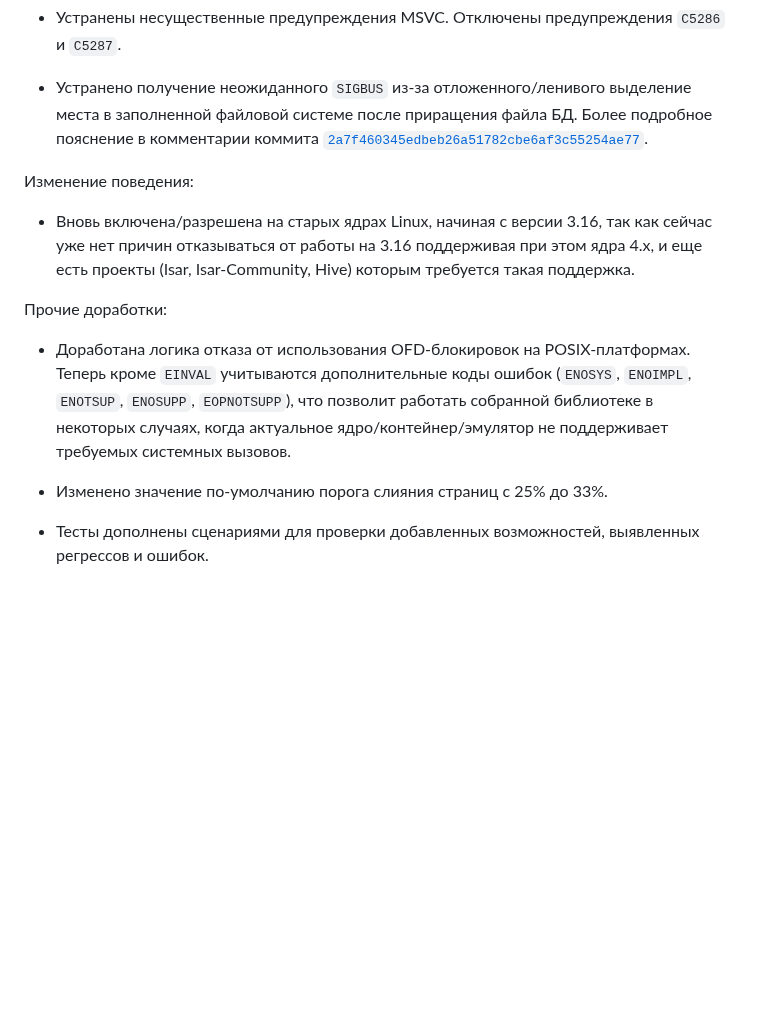
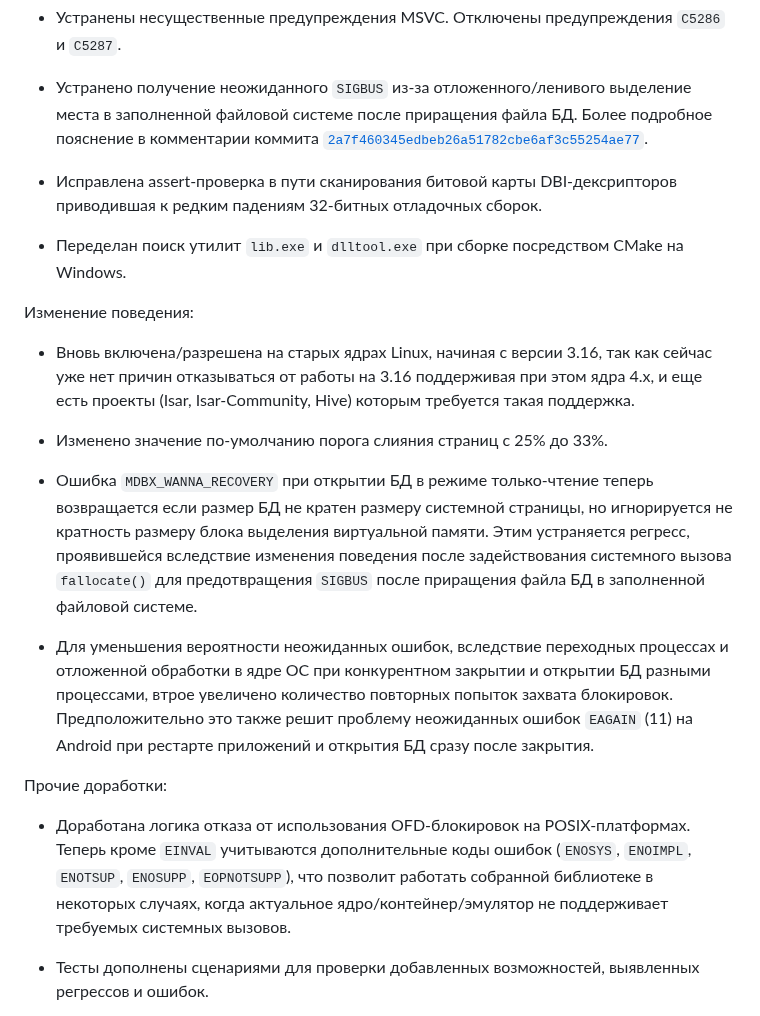
Before and after one commit to erthink/libmdbx, a Markdown page: ChangeLog.md, the part around the change. Drawn GitHub-style; blank space fills up the shorter version.

Commit message:
mdbx: update ChangeLog.

```diff
--- a/ChangeLog.md
+++ b/ChangeLog.md
@@ -63,19 +63,31 @@ Donations are welcome to ETH `0xD104d8f8B2dC312aaD74899F83EBf3EEBDC1EA3A`.
  - Устранено получение неожиданного `SIGBUS` из-за отложенного/ленивого выделение места в заполненной файловой системе после приращения файла БД.
    Более подробное пояснение в комментарии коммита [`2a7f460345edbeb26a51782cbe6af3c55254ae77`](https://gitflic.ru/project/erthink/libmdbx/commit/2a7f460345edbeb26a51782cbe6af3c55254ae77).
 
+ - Исправлена assert-проверка в пути сканирования битовой карты DBI-дексрипторов приводившая к редким падениям 32-битных отладочных сборок.
+
+ - Переделан поиск утилит `lib.exe` и `dlltool.exe` при сборке посредством CMake на Windows.
+
 Изменение поведения:
 
  - Вновь включена/разрешена на старых ядрах Linux, начиная с версии 3.16, так как
    сейчас уже нет причин отказываться от работы на 3.16 поддерживая при этом ядра 4.x,
    и еще есть проекты (Isar, Isar-Community, Hive) которым требуется такая поддержка.
 
+ - Изменено значение по-умолчанию порога слияния страниц с 25% до 33%.
+
+ - Ошибка `MDBX_WANNA_RECOVERY` при открытии БД в режиме только-чтение теперь возвращается если размер БД не кратен размеру системной страницы,
+   но игнорируется не кратность размеру блока выделения виртуальной памяти. Этим устраняется регресс, проявившейся вследствие изменения поведения
+   после задействования системного вызова `fallocate()` для предотвращения `SIGBUS` после приращения файла БД в заполненной файловой системе.
+
+ - Для уменьшения вероятности неожиданных ошибок, вследствие переходных процессах и отложенной обработки в ядре ОС при конкурентном закрытии и
+   открытии БД разными процессами, втрое увеличено количество повторных попыток захвата блокировок. Предположительно это также решит проблему
+   неожиданных ошибок `EAGAIN` (11) на Android при рестарте приложений и открытия БД сразу после закрытия.
+
 Прочие доработки:
 
  - Доработана логика отказа от использования OFD-блокировок на POSIX-платформах.
    Теперь кроме `EINVAL` учитываются дополнительные коды ошибок (`ENOSYS`, `ENOIMPL`, `ENOTSUP`, `ENOSUPP`, `EOPNOTSUPP`),
    что позволит работать собранной библиотеке в некоторых случаях, когда актуальное ядро/контейнер/эмулятор не поддерживает требуемых системных вызовов.
-
- - Изменено значение по-умолчанию порога слияния страниц с 25% до 33%.
 
  - Тесты дополнены сценариями для проверки добавленных возможностей, выявленных регрессов и ошибок.
 
```
